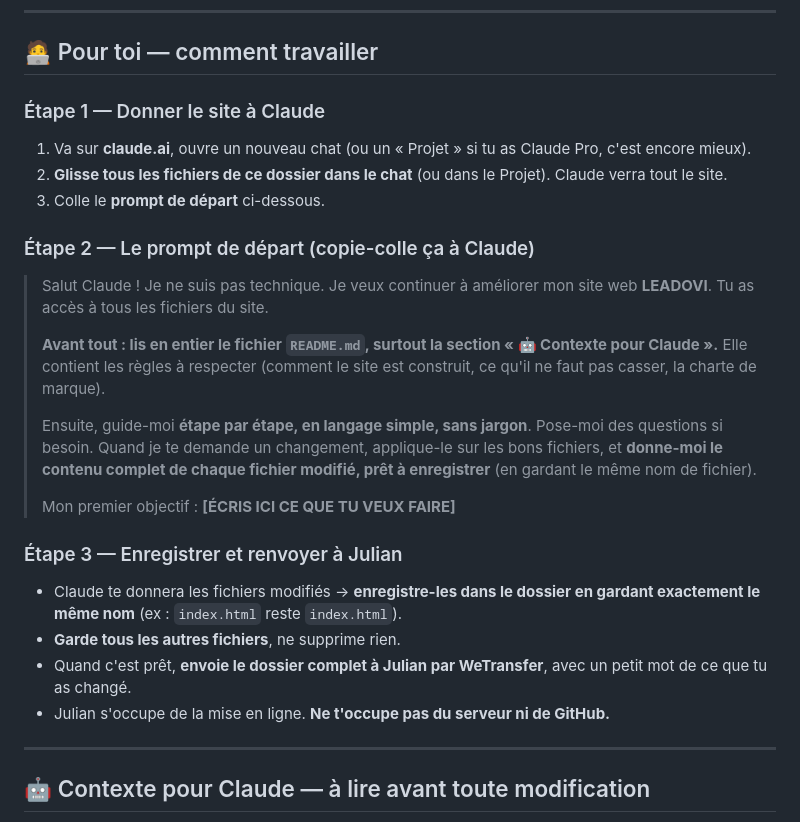
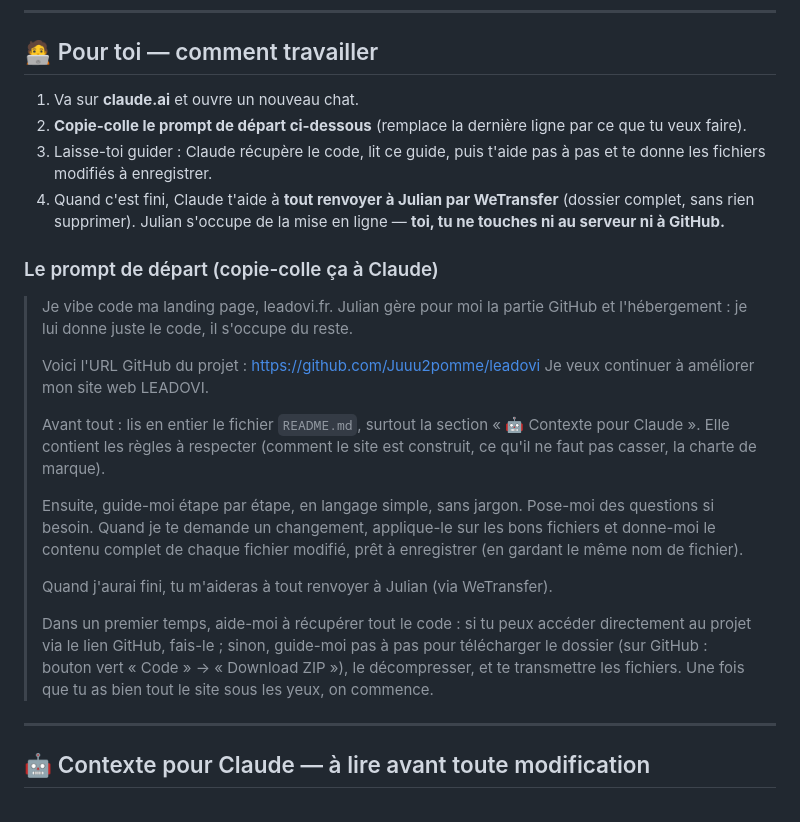
Before and after one commit to Juuu2pomme/leadovi, a Markdown page: README.md, the part around the change. Rendered like a GitHub page.

Commit message:
README : prompt de départ aligné (accès via URL GitHub + fallback Download ZIP)
Co-Authored-By: Claude Opus 4.8 (1M context) <noreply@anthropic.com>

```diff
--- a/README.md
+++ b/README.md
@@ -7,26 +7,25 @@ Tu peux le faire évoluer avec Claude sans être technique. Suis les 3 étapes c
 
 ## 🧑‍💻 Pour toi — comment travailler
 
-### Étape 1 — Donner le site à Claude
-1. Va sur **claude.ai**, ouvre un nouveau chat (ou un « Projet » si tu as Claude Pro, c'est encore mieux).
-2. **Glisse tous les fichiers de ce dossier dans le chat** (ou dans le Projet). Claude verra tout le site.
-3. Colle le **prompt de départ** ci-dessous.
+1. Va sur **claude.ai** et ouvre un nouveau chat.
+2. **Copie-colle le prompt de départ ci-dessous** (remplace la dernière ligne par ce que tu veux faire).
+3. Laisse-toi guider : Claude récupère le code, lit ce guide, puis t'aide pas à pas et te donne les fichiers modifiés à enregistrer.
+4. Quand c'est fini, Claude t'aide à **tout renvoyer à Julian par WeTransfer** (dossier complet, sans rien supprimer). Julian s'occupe de la mise en ligne — **toi, tu ne touches ni au serveur ni à GitHub.**
 
-### Étape 2 — Le prompt de départ (copie-colle ça à Claude)
+### Le prompt de départ (copie-colle ça à Claude)
 
-> Salut Claude ! Je ne suis pas technique. Je veux continuer à améliorer mon site web **LEADOVI**. Tu as accès à tous les fichiers du site.
+> Je vibe code ma landing page, leadovi.fr. Julian gère pour moi la partie GitHub et l'hébergement : je lui donne juste le code, il s'occupe du reste.
 >
-> **Avant tout : lis en entier le fichier `README.md`, surtout la section « 🤖 Contexte pour Claude ».** Elle contient les règles à respecter (comment le site est construit, ce qu'il ne faut pas casser, la charte de marque).
+> Voici l'URL GitHub du projet : https://github.com/Juuu2pomme/leadovi
+> Je veux continuer à améliorer mon site web LEADOVI.
 >
-> Ensuite, guide-moi **étape par étape, en langage simple, sans jargon**. Pose-moi des questions si besoin. Quand je te demande un changement, applique-le sur les bons fichiers, et **donne-moi le contenu complet de chaque fichier modifié, prêt à enregistrer** (en gardant le même nom de fichier).
+> Avant tout : lis en entier le fichier `README.md`, surtout la section « 🤖 Contexte pour Claude ». Elle contient les règles à respecter (comment le site est construit, ce qu'il ne faut pas casser, la charte de marque).
 >
-> Mon premier objectif : **[ÉCRIS ICI CE QUE TU VEUX FAIRE]**
-
-### Étape 3 — Enregistrer et renvoyer à Julian
-- Claude te donnera les fichiers modifiés → **enregistre-les dans le dossier en gardant exactement le même nom** (ex : `index.html` reste `index.html`).
-- **Garde tous les autres fichiers**, ne supprime rien.
-- Quand c'est prêt, **envoie le dossier complet à Julian par WeTransfer**, avec un petit mot de ce que tu as changé.
-- Julian s'occupe de la mise en ligne. **Ne t'occupe pas du serveur ni de GitHub.**
+> Ensuite, guide-moi étape par étape, en langage simple, sans jargon. Pose-moi des questions si besoin. Quand je te demande un changement, applique-le sur les bons fichiers et donne-moi le contenu complet de chaque fichier modifié, prêt à enregistrer (en gardant le même nom de fichier).
+>
+> Quand j'aurai fini, tu m'aideras à tout renvoyer à Julian (via WeTransfer).
+>
+> Dans un premier temps, aide-moi à récupérer tout le code : si tu peux accéder directement au projet via le lien GitHub, fais-le ; sinon, guide-moi pas à pas pour télécharger le dossier (sur GitHub : bouton vert « Code » → « Download ZIP »), le décompresser, et te transmettre les fichiers. Une fois que tu as bien tout le site sous les yeux, on commence.
 
 ---
 
```
